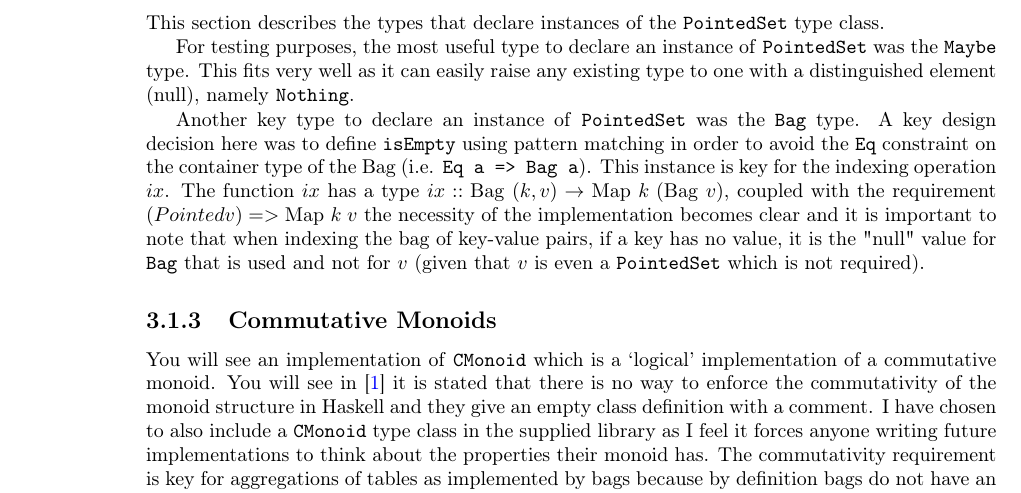
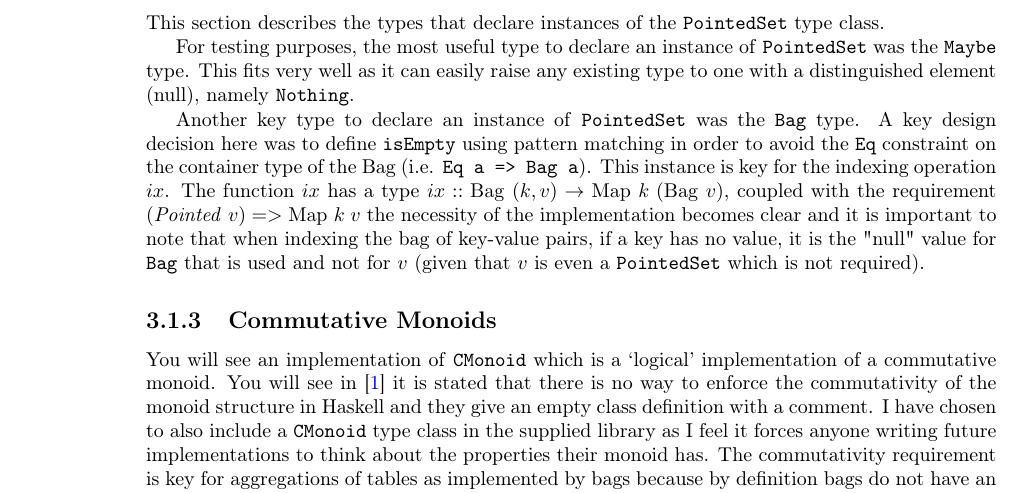
Before and after one commit to MatBon01/joinbench, a LaTeX thesis (report/final.tex, which reads report/background/utils.sty, report/project/benchmark/implementation.tex): part of page 11 of 16, cut so that both start at the same text. Compiled offline with pdfLaTeX.

Commit message:
Fix pointed set text in implementation report section

```diff
--- a/report/background/utils.sty
+++ b/report/background/utils.sty
@@ -26,6 +26,7 @@
 
 % Pointed set
 \newcommand{\pset}[2]{\ensuremath{\left(#1,\,#2\right)}}
+\newcommand{\pointed}[1]{\ensuremath{\mathit{Pointed}\ #1}} % For code
 
 % Maps
 \newcommand{\keyset}{\ensuremath{\mathrm{K}}}
--- a/report/project/benchmark/implementation.tex
+++ b/report/project/benchmark/implementation.tex
@@ -35,7 +35,7 @@ Another key type to declare an instance of \texttt{PointedSet} was the
 using pattern matching in order to avoid the \texttt{Eq} constraint on the
 container type of the Bag (i.e. \texttt{Eq a => Bag a}). This instance is key
 for the indexing operation $ix$. The function $ix$ has a type $ix ::
-\bag{(k, v)} \to \map{k}{(\bag{v})}$, coupled with the requirement $(Pointed v)
+\bag{(k, v)} \to \map{k}{(\bag{v})}$, coupled with the requirement $(\pointed{v})
 => \map{k}{v}$ the necessity of the implementation becomes clear and it is
 important to note that when indexing the bag of key-value pairs, if a key has no
 value, it is the "null" value for \texttt{Bag} that is used and not for $v$
```
